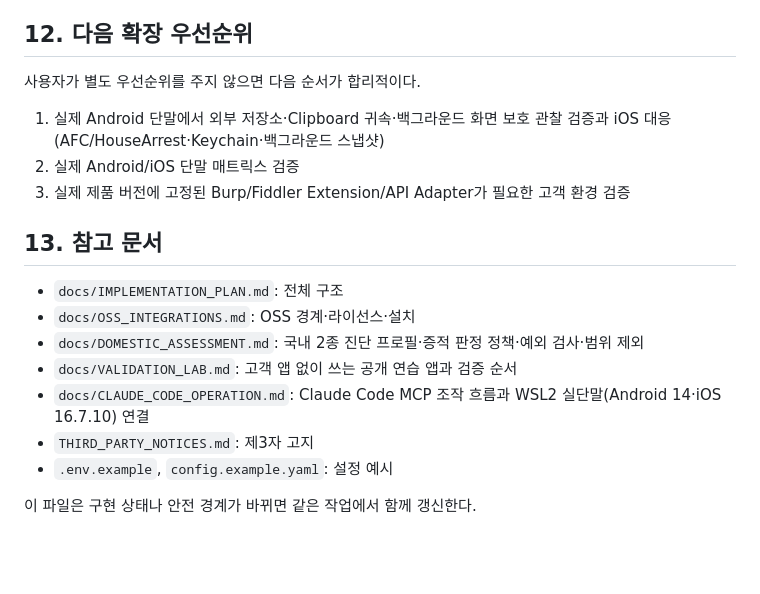
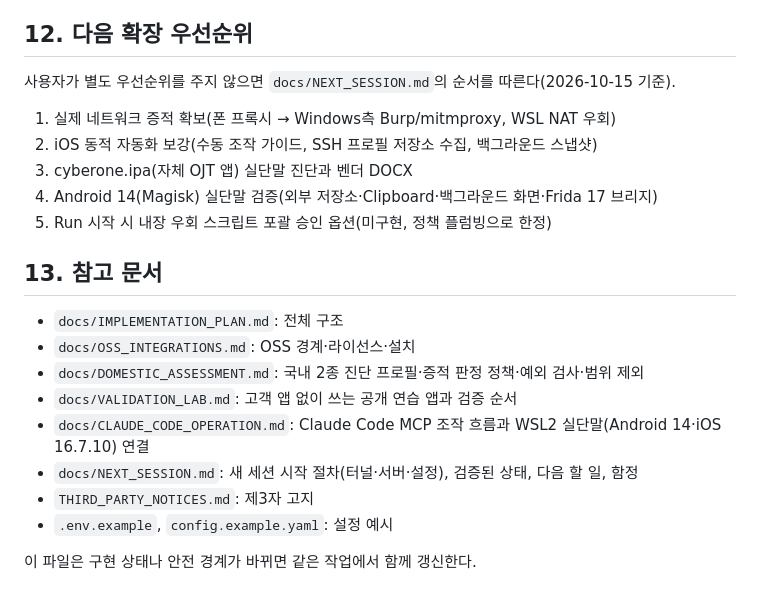
Before and after one commit to GrayOM/mobile_allinone, a Markdown page: AGENTS.md, the part around the change. GitHub-like rendering; blank space fills up the shorter version.

Commit message:
docs: add next-session handoff with environment bring-up and priorities
Co-Authored-By: Claude Mythos 5.1 <noreply@anthropic.com>

```diff
--- a/AGENTS.md
+++ b/AGENTS.md
@@ -609,11 +609,13 @@ npm audit --audit-level=high
 
 ## 12. 다음 확장 우선순위
 
-사용자가 별도 우선순위를 주지 않으면 다음 순서가 합리적이다.
+사용자가 별도 우선순위를 주지 않으면 `docs/NEXT_SESSION.md`의 순서를 따른다(2026-10-15 기준).
 
-1. 실제 Android 단말에서 외부 저장소·Clipboard 귀속·백그라운드 화면 보호 관찰 검증과 iOS 대응(AFC/HouseArrest·Keychain·백그라운드 스냅샷)
-2. 실제 Android/iOS 단말 매트릭스 검증
-3. 실제 제품 버전에 고정된 Burp/Fiddler Extension/API Adapter가 필요한 고객 환경 검증
+1. 실제 네트워크 증적 확보(폰 프록시 → Windows측 Burp/mitmproxy, WSL NAT 우회)
+2. iOS 동적 자동화 보강(수동 조작 가이드, SSH 프로필 저장소 수집, 백그라운드 스냅샷)
+3. cyberone.ipa(자체 OJT 앱) 실단말 진단과 벤더 DOCX
+4. Android 14(Magisk) 실단말 검증(외부 저장소·Clipboard·백그라운드 화면·Frida 17 브리지)
+5. Run 시작 시 내장 우회 스크립트 포괄 승인 옵션(미구현, 정책 플럼빙으로 한정)
 
 ## 13. 참고 문서
 
@@ -622,6 +624,7 @@ npm audit --audit-level=high
 - `docs/DOMESTIC_ASSESSMENT.md`: 국내 2종 진단 프로필·증적 판정 정책·예외 검사·범위 제외
 - `docs/VALIDATION_LAB.md`: 고객 앱 없이 쓰는 공개 연습 앱과 검증 순서
 - `docs/CLAUDE_CODE_OPERATION.md`: Claude Code MCP 조작 흐름과 WSL2 실단말(Android 14·iOS 16.7.10) 연결
+- `docs/NEXT_SESSION.md`: 새 세션 시작 절차(터널·서버·설정), 검증된 상태, 다음 할 일, 함정
 - `THIRD_PARTY_NOTICES.md`: 제3자 고지
 - `.env.example`, `config.example.yaml`: 설정 예시
 
```
Also changed, not shown: docs/NEXT_SESSION.md (added, +84 -0 lines).
